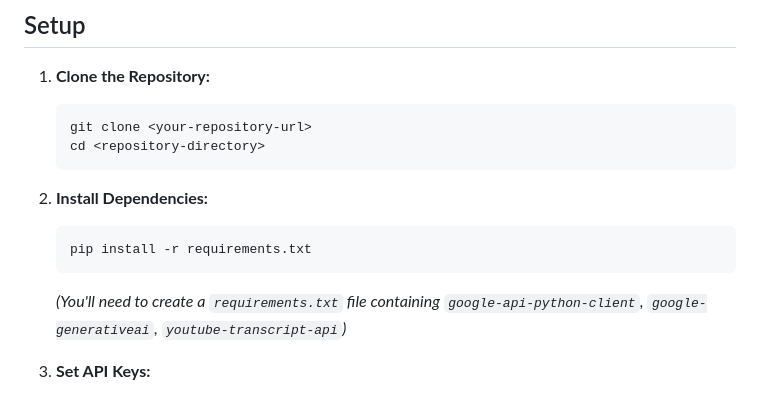
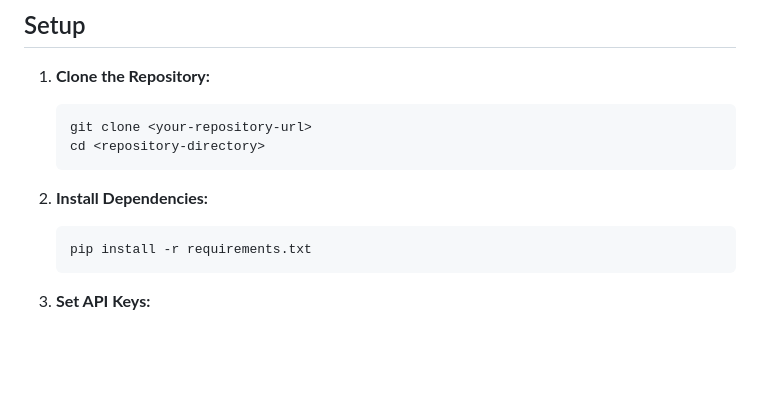
Before and after one commit to Lesson0Understood/PythonProjects, a Markdown page: Youtube_Critic/readme.md, the part around the change. GitHub-like rendering; blank space fills up the shorter version.

````diff
--- a/Youtube_Critic/readme.md
+++ b/Youtube_Critic/readme.md
@@ -41,7 +41,6 @@ This Python script searches YouTube for videos based on user-defined queries and
     ```bash
     pip install -r requirements.txt
     ```
-    *(You'll need to create a `requirements.txt` file containing `google-api-python-client`, `google-generativeai`, `youtube-transcript-api`)*
 
 3.  **Set API Keys:**
     *   **Crucial:** You MUST set your API keys as environment variables *before* running the script.
````
